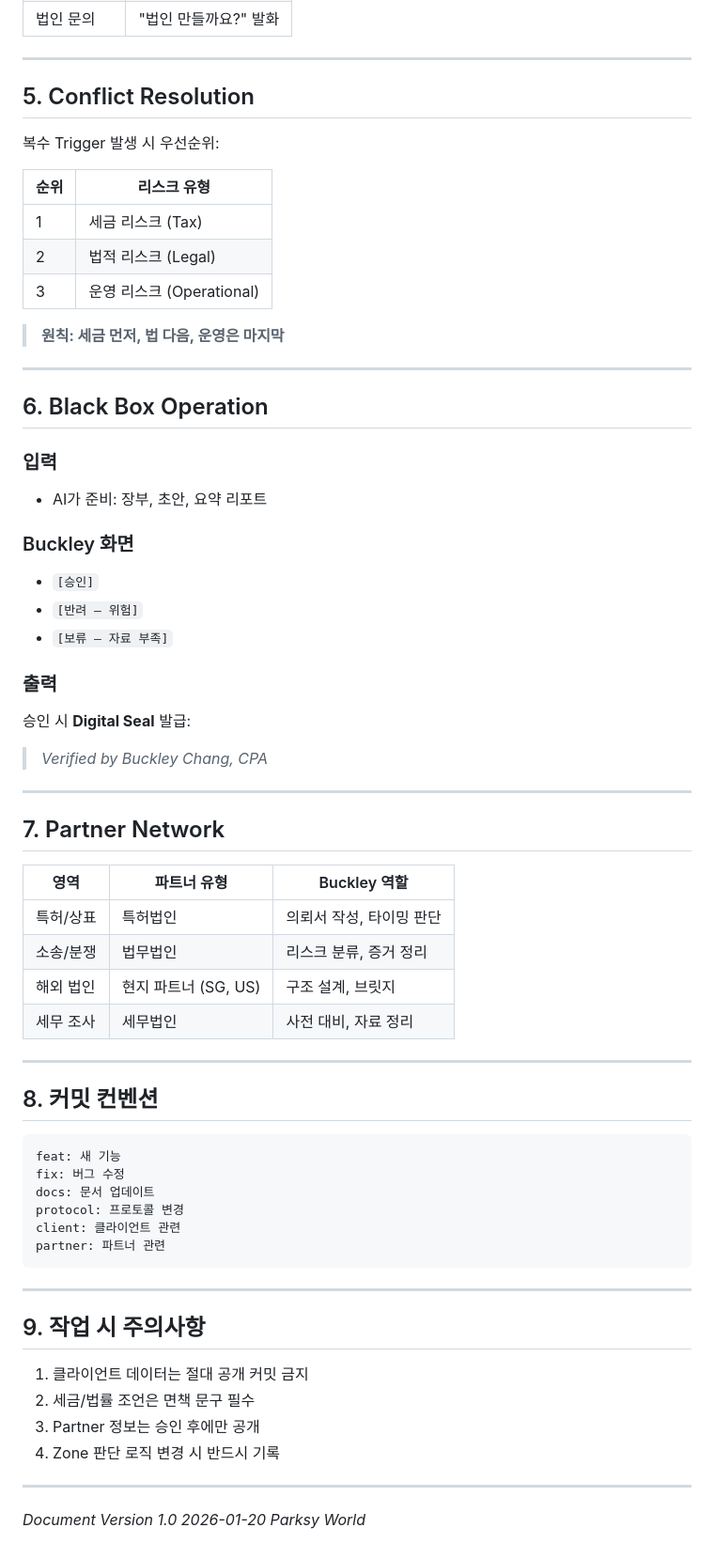
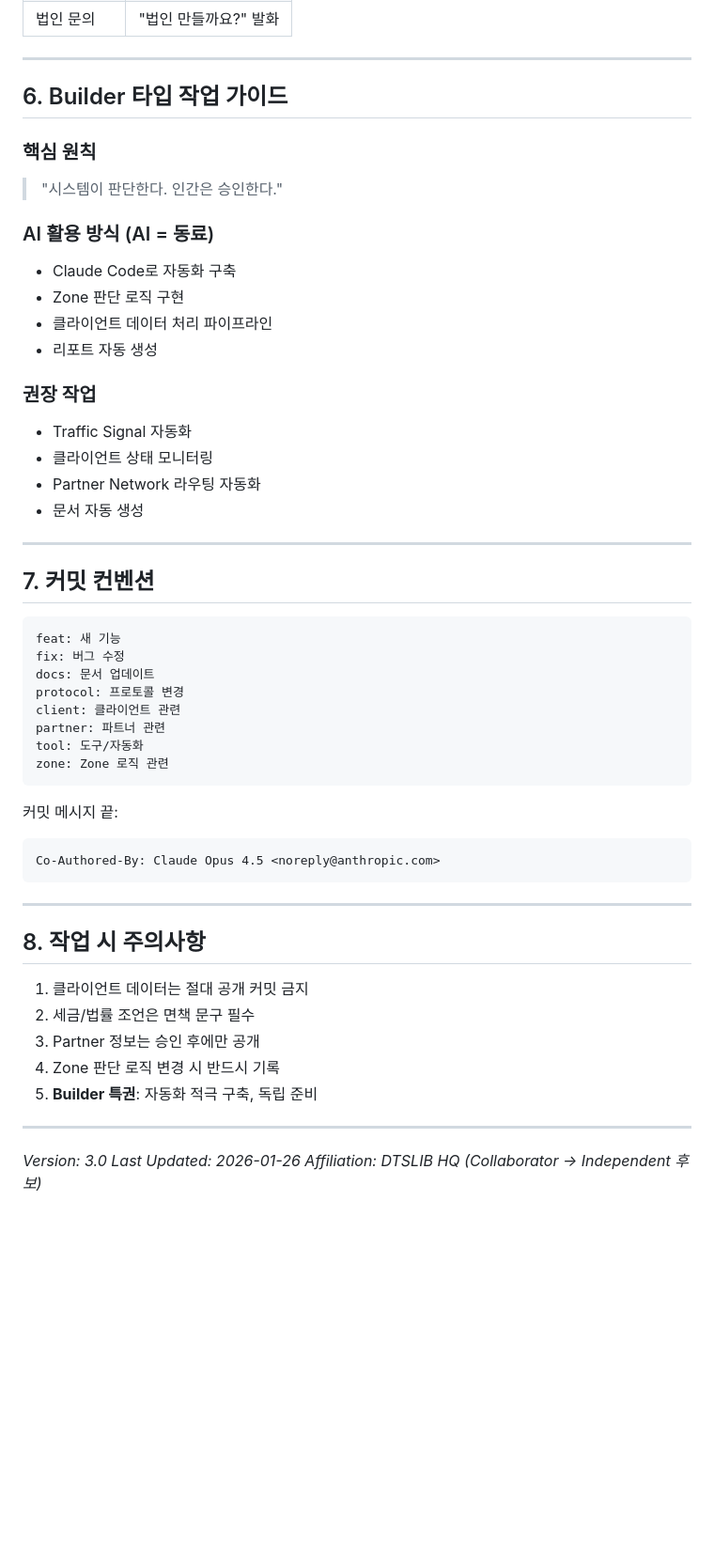
Before and after one commit to dtslib1979/buckleychang.com, a Markdown page: CLAUDE.md, the part around one of its changes. Shown at 94% size. Drawn GitHub-style; blank space fills up the shorter version.

````diff
--- a/CLAUDE.md
+++ b/CLAUDE.md
@@ -99,48 +132,26 @@ buckleychang.com/
 
 ---
 
-## 5. Conflict Resolution
+## 6. Builder 타입 작업 가이드
 
-복수 Trigger 발생 시 우선순위:
+### 핵심 원칙
+> "시스템이 판단한다. 인간은 승인한다."
 
-| 순위 | 리스크 유형 |
-|------|-------------|
-| 1 | 세금 리스크 (Tax) |
-| 2 | 법적 리스크 (Legal) |
-| 3 | 운영 리스크 (Operational) |
+### AI 활용 방식 (AI = 동료)
+- Claude Code로 자동화 구축
+- Zone 판단 로직 구현
+- 클라이언트 데이터 처리 파이프라인
+- 리포트 자동 생성
 
-> **원칙: 세금 먼저, 법 다음, 운영은 마지막**
+### 권장 작업
+- Traffic Signal 자동화
+- 클라이언트 상태 모니터링
+- Partner Network 라우팅 자동화
+- 문서 자동 생성
 
 ---
 
-## 6. Black Box Operation
-
-### 입력
-- AI가 준비: 장부, 초안, 요약 리포트
-
-### Buckley 화면
-- `[승인]`
-- `[반려 — 위험]`
-- `[보류 — 자료 부족]`
-
-### 출력
-승인 시 **Digital Seal** 발급:
-> *Verified by Buckley Chang, CPA*
-
----
-
-## 7. Partner Network
-
-| 영역 | 파트너 유형 | Buckley 역할 |
-|------|-------------|--------------|
-| 특허/상표 | 특허법인 | 의뢰서 작성, 타이밍 판단 |
-| 소송/분쟁 | 법무법인 | 리스크 분류, 증거 정리 |
-| 해외 법인 | 현지 파트너 (SG, US) | 구조 설계, 브릿지 |
-| 세무 조사 | 세무법인 | 사전 대비, 자료 정리 |
-
----
-
-## 8. 커밋 컨벤션
+## 7. 커밋 컨벤션
 
 ```
 feat: 새 기능
@@ -149,19 +160,27 @@ docs: 문서 업데이트
 protocol: 프로토콜 변경
 client: 클라이언트 관련
 partner: 파트너 관련
+tool: 도구/자동화
+zone: Zone 로직 관련
+```
+
+커밋 메시지 끝:
+```
+Co-Authored-By: Claude Opus 4.5 <noreply@anthropic.com>
 ```
 
 ---
 
-## 9. 작업 시 주의사항
+## 8. 작업 시 주의사항
 
 1. 클라이언트 데이터는 절대 공개 커밋 금지
 2. 세금/법률 조언은 면책 문구 필수
 3. Partner 정보는 승인 후에만 공개
 4. Zone 판단 로직 변경 시 반드시 기록
+5. **Builder 특권**: 자동화 적극 구축, 독립 준비
 
 ---
 
-*Document Version 1.0*
-*2026-01-20*
-*Parksy World*
+*Version: 3.0*
+*Last Updated: 2026-01-26*
+*Affiliation: DTSLIB HQ (Collaborator → Independent 후보)*
````
Also changed, not shown: other parts of CLAUDE.md (+45 -12 lines).
